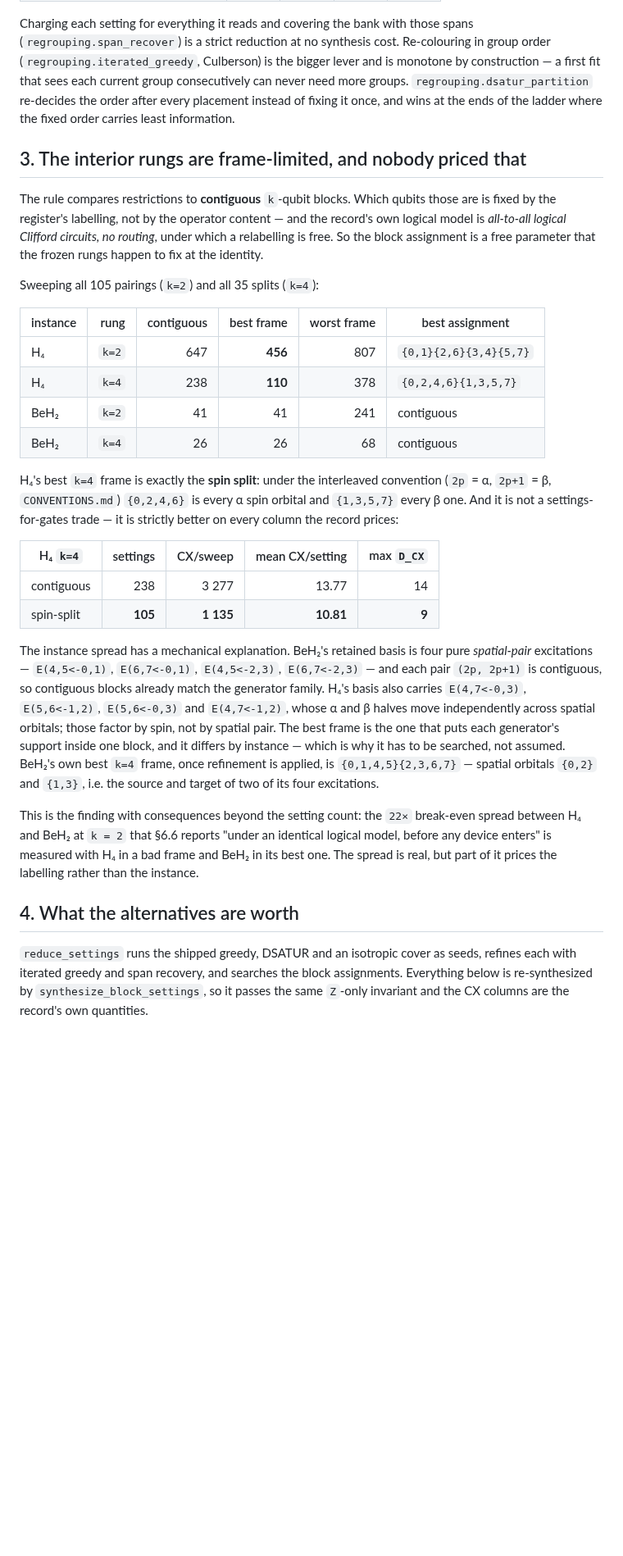
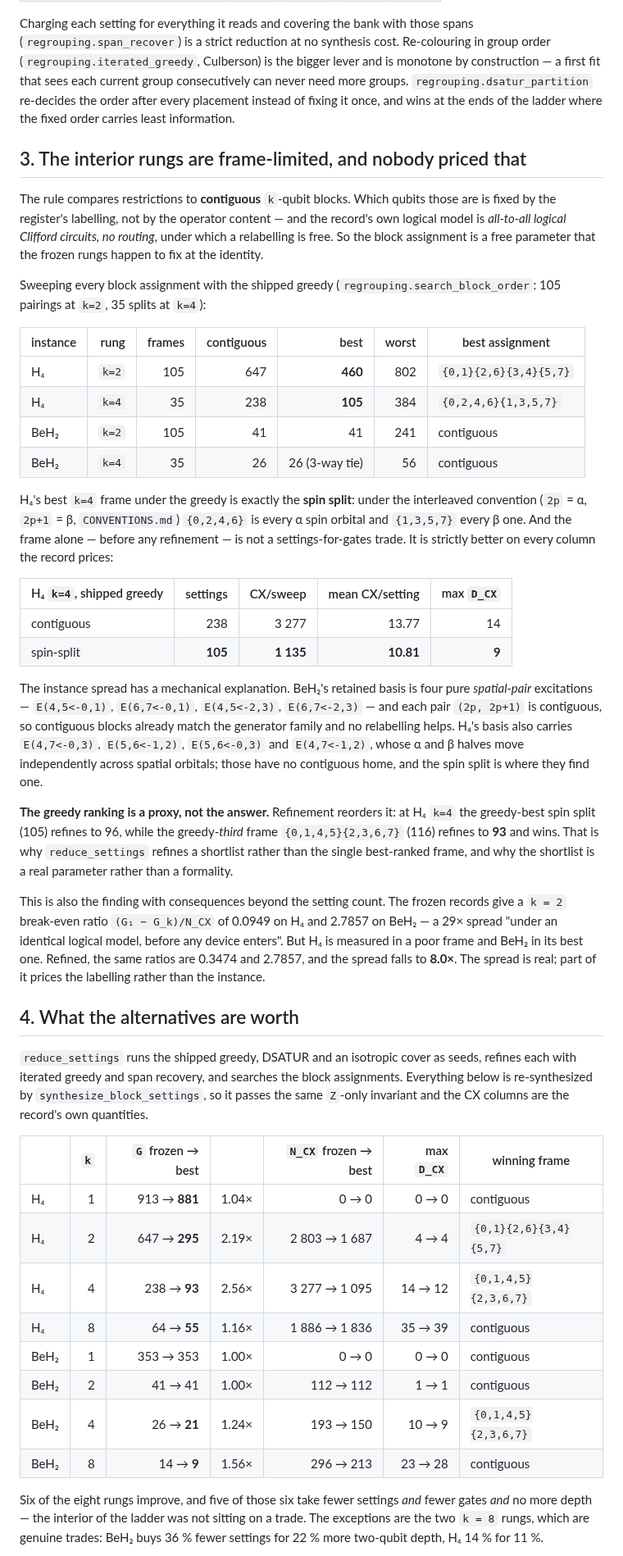
Before and after one commit to gutama/clifford_qc, a Markdown page: benchmarks/GROUPING_REDUCTION.md, the part around one of its changes. Shown at 82% size. GitHub-like rendering; blank space fills up the shorter version.

```diff
--- a/benchmarks/GROUPING_REDUCTION.md
+++ b/benchmarks/GROUPING_REDUCTION.md
@@ -64,9 +64,10 @@ Charging each setting for everything it reads and covering the bank with those
 spans (`regrouping.span_recover`) is a strict reduction at no synthesis cost.
 Re-colouring in group order (`regrouping.iterated_greedy`, Culberson) is the
 bigger lever and is monotone by construction — a first fit that sees each
-current group consecutively can never need more groups. `regrouping.dsatur_partition`
-re-decides the order after every placement instead of fixing it once, and wins
-at the ends of the ladder where the fixed order carries least information.
+current group consecutively can never need more groups.
+`regrouping.dsatur_partition` re-decides the order after every placement
+instead of fixing it once, and wins at the ends of the ladder where the fixed
+order carries least information.
 
 ## 3. The interior rungs are frame-limited, and nobody priced that
 
@@ -76,21 +77,23 @@ and the record's own logical model is *all-to-all logical Clifford circuits, no
 routing*, under which a relabelling is free. So the block assignment is a free
 parameter that the frozen rungs happen to fix at the identity.
 
-Sweeping all 105 pairings (`k=2`) and all 35 splits (`k=4`):
+Sweeping every block assignment with the shipped greedy
+(`regrouping.search_block_order`: 105 pairings at `k=2`, 35 splits at `k=4`):
 
-| instance | rung | contiguous | best frame | worst frame | best assignment |
-|---|---:|---:|---:|---:|---|
-| H₄ | `k=2` | 647 | **456** | 807 | `{0,1}{2,6}{3,4}{5,7}` |
-| H₄ | `k=4` | 238 | **110** | 378 | `{0,2,4,6}{1,3,5,7}` |
-| BeH₂ | `k=2` | 41 | 41 | 241 | contiguous |
-| BeH₂ | `k=4` | 26 | 26 | 68 | contiguous |
+| instance | rung | frames | contiguous | best | worst | best assignment |
+|---|---:|---:|---:|---:|---:|---|
+| H₄ | `k=2` | 105 | 647 | **460** | 802 | `{0,1}{2,6}{3,4}{5,7}` |
+| H₄ | `k=4` | 35 | 238 | **105** | 384 | `{0,2,4,6}{1,3,5,7}` |
+| BeH₂ | `k=2` | 105 | 41 | 41 | 241 | contiguous |
+| BeH₂ | `k=4` | 35 | 26 | 26 (3-way tie) | 56 | contiguous |
 
-H₄'s best `k=4` frame is exactly the **spin split**: under the interleaved
-convention (`2p` = α, `2p+1` = β, `CONVENTIONS.md`) `{0,2,4,6}` is every α spin
-orbital and `{1,3,5,7}` every β one. And it is not a settings-for-gates trade —
-it is strictly better on every column the record prices:
+H₄'s best `k=4` frame under the greedy is exactly the **spin split**: under the
+interleaved convention (`2p` = α, `2p+1` = β, `CONVENTIONS.md`) `{0,2,4,6}` is
+every α spin orbital and `{1,3,5,7}` every β one. And the frame alone — before
+any refinement — is not a settings-for-gates trade. It is strictly better on
+every column the record prices:
 
-| H₄ `k=4` | settings | CX/sweep | mean CX/setting | max `D_CX` |
+| H₄ `k=4`, shipped greedy | settings | CX/sweep | mean CX/setting | max `D_CX` |
 |---|---:|---:|---:|---:|
 | contiguous | 238 | 3 277 | 13.77 | 14 |
 | spin-split | **105** | **1 135** | **10.81** | **9** |
@@ -98,20 +101,23 @@ it is strictly better on every column the record prices:
 The instance spread has a mechanical explanation. BeH₂'s retained basis is four
 pure *spatial-pair* excitations — `E(4,5<-0,1)`, `E(6,7<-0,1)`, `E(4,5<-2,3)`,
 `E(6,7<-2,3)` — and each pair `(2p, 2p+1)` is contiguous, so contiguous blocks
-already match the generator family. H₄'s basis also carries `E(4,7<-0,3)`,
-`E(5,6<-1,2)`, `E(5,6<-0,3)` and `E(4,7<-1,2)`, whose α and β halves move
-independently across spatial orbitals; those factor by spin, not by spatial
-pair. The best frame is the one that puts each generator's support inside one
-block, and it differs by instance — which is why it has to be searched, not
-assumed. BeH₂'s own best `k=4` frame, once refinement is applied, is
-`{0,1,4,5}{2,3,6,7}` — spatial orbitals `{0,2}` and `{1,3}`, i.e. the source and
-target of two of its four excitations.
+already match the generator family and no relabelling helps. H₄'s basis also
+carries `E(4,7<-0,3)`, `E(5,6<-1,2)`, `E(5,6<-0,3)` and `E(4,7<-1,2)`, whose α
+and β halves move independently across spatial orbitals; those have no
+contiguous home, and the spin split is where they find one.
 
-This is the finding with consequences beyond the setting count: the `22×`
-break-even spread between H₄ and BeH₂ at `k = 2` that §6.6 reports "under an
-identical logical model, before any device enters" is measured with H₄ in a bad
-frame and BeH₂ in its best one. The spread is real, but part of it prices the
-labelling rather than the instance.
+**The greedy ranking is a proxy, not the answer.** Refinement reorders it: at
+H₄ `k=4` the greedy-best spin split (105) refines to 96, while the
+greedy-*third* frame `{0,1,4,5}{2,3,6,7}` (116) refines to **93** and wins. That
+is why `reduce_settings` refines a shortlist rather than the single best-ranked
+frame, and why the shortlist is a real parameter rather than a formality.
+
+This is also the finding with consequences beyond the setting count. The frozen
+records give a `k = 2` break-even ratio `(G₁ − G_k)/N_CX` of 0.0949 on H₄ and
+2.7857 on BeH₂ — a 29× spread "under an identical logical model, before any
+device enters". But H₄ is measured in a poor frame and BeH₂ in its best one.
+Refined, the same ratios are 0.3474 and 2.7857, and the spread falls to **8.0×**.
+The spread is real; part of it prices the labelling rather than the instance.
 
 ## 4. What the alternatives are worth
 
@@ -121,4 +127,19 @@ block assignments. Everything below is re-synthesized by
 `synthesize_block_settings`, so it passes the same `Z`-only invariant and the
 CX columns are the record's own quantities.
 
-<!-- RESULTS TABLE -->
+| | `k` | `G` frozen → best | | `N_CX` frozen → best | max `D_CX` | winning frame |
+|---|---:|---:|---:|---:|---:|---|
+| H₄ | 1 | 913 → **881** | 1.04× | 0 → 0 | 0 → 0 | contiguous |
+| H₄ | 2 | 647 → **295** | 2.19× | 2 803 → 1 687 | 4 → 4 | `{0,1}{2,6}{3,4}{5,7}` |
+| H₄ | 4 | 238 → **93** | 2.56× | 3 277 → 1 095 | 14 → 12 | `{0,1,4,5}{2,3,6,7}` |
+| H₄ | 8 | 64 → **55** | 1.16× | 1 886 → 1 836 | 35 → 39 | contiguous |
+| BeH₂ | 1 | 353 → 353 | 1.00× | 0 → 0 | 0 → 0 | contiguous |
+| BeH₂ | 2 | 41 → 41 | 1.00× | 112 → 112 | 1 → 1 | contiguous |
+| BeH₂ | 4 | 26 → **21** | 1.24× | 193 → 150 | 10 → 9 | `{0,1,4,5}{2,3,6,7}` |
+| BeH₂ | 8 | 14 → **9** | 1.56× | 296 → 213 | 23 → 28 | contiguous |
+
+Six of the eight rungs improve, and five of those six take fewer settings *and*
+fewer gates *and* no more depth — the interior of the ladder was not sitting on
+a trade. The exceptions are the two `k = 8` rungs, which are genuine trades:
+BeH₂ buys 36 % fewer settings for 22 % more two-qubit depth, H₄ 14 % for 11 %.
+
```
Also changed, not shown: other parts of benchmarks/GROUPING_REDUCTION.md (+31 -16 lines), REPRODUCING.md (+5 -4 lines).
